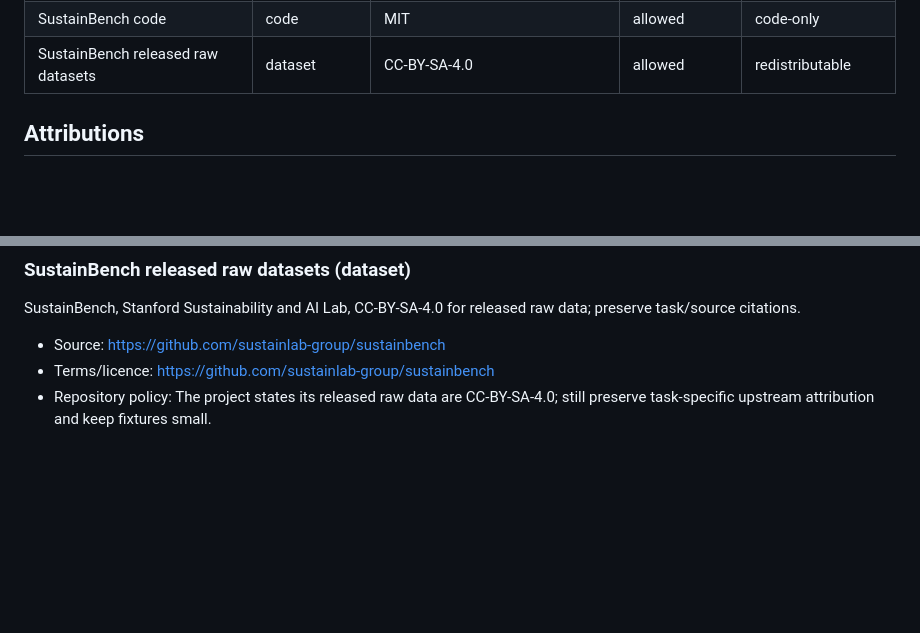
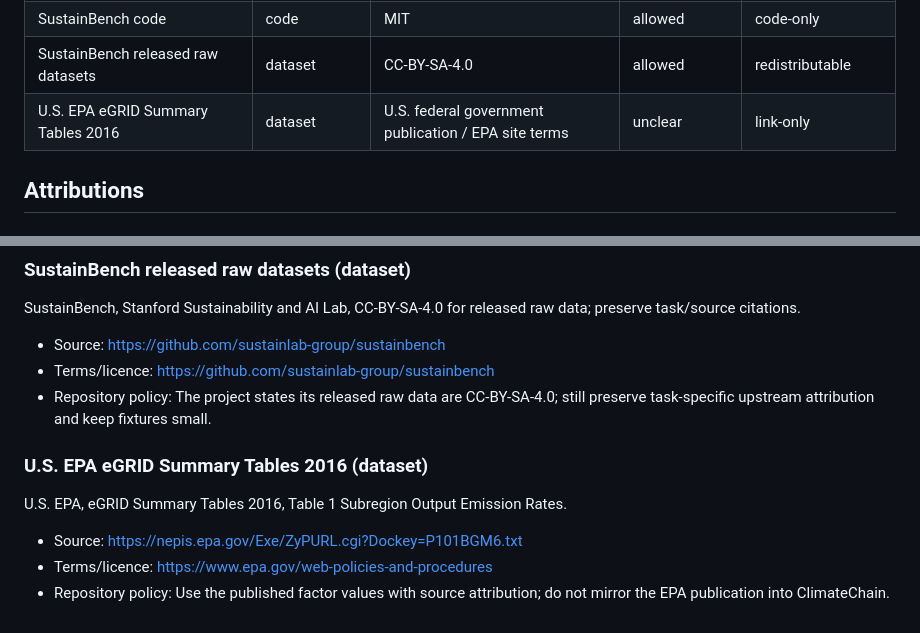
Before and after one commit to helenkwok/grounding-climate, a Markdown page: docs/source-attribution.md, 2 parts joined by grey strips. GitHub-like rendering; blank space fills up the shorter version.

Commit message:
docs: regenerate source attribution for eGRID2016

```diff
--- a/docs/source-attribution.md
+++ b/docs/source-attribution.md
@@ -21,6 +21,7 @@ This table records the repository's current reuse decision; it is not legal advi
 | Sen1Floods11 | dataset | No licence identified in original repository | unclear | download-from-upstream |
 | SustainBench code | code | MIT | allowed | code-only |
 | SustainBench released raw datasets | dataset | CC-BY-SA-4.0 | allowed | redistributable |
+| U.S. EPA eGRID Summary Tables 2016 | dataset | U.S. federal government publication / EPA site terms | unclear | link-only |
 
 ## Attributions
 
@@ -143,3 +144,11 @@ SustainBench, Stanford Sustainability and AI Lab, CC-BY-SA-4.0 for released raw
 - Source: https://github.com/sustainlab-group/sustainbench
 - Terms/licence: https://github.com/sustainlab-group/sustainbench
 - Repository policy: The project states its released raw data are CC-BY-SA-4.0; still preserve task-specific upstream attribution and keep fixtures small.
+
+### U.S. EPA eGRID Summary Tables 2016 (dataset)
+
+U.S. EPA, eGRID Summary Tables 2016, Table 1 Subregion Output Emission Rates.
+
+- Source: https://nepis.epa.gov/Exe/ZyPURL.cgi?Dockey=P101BGM6.txt
+- Terms/licence: https://www.epa.gov/web-policies-and-procedures
+- Repository policy: Use the published factor values with source attribution; do not mirror the EPA publication into ClimateChain.
```
